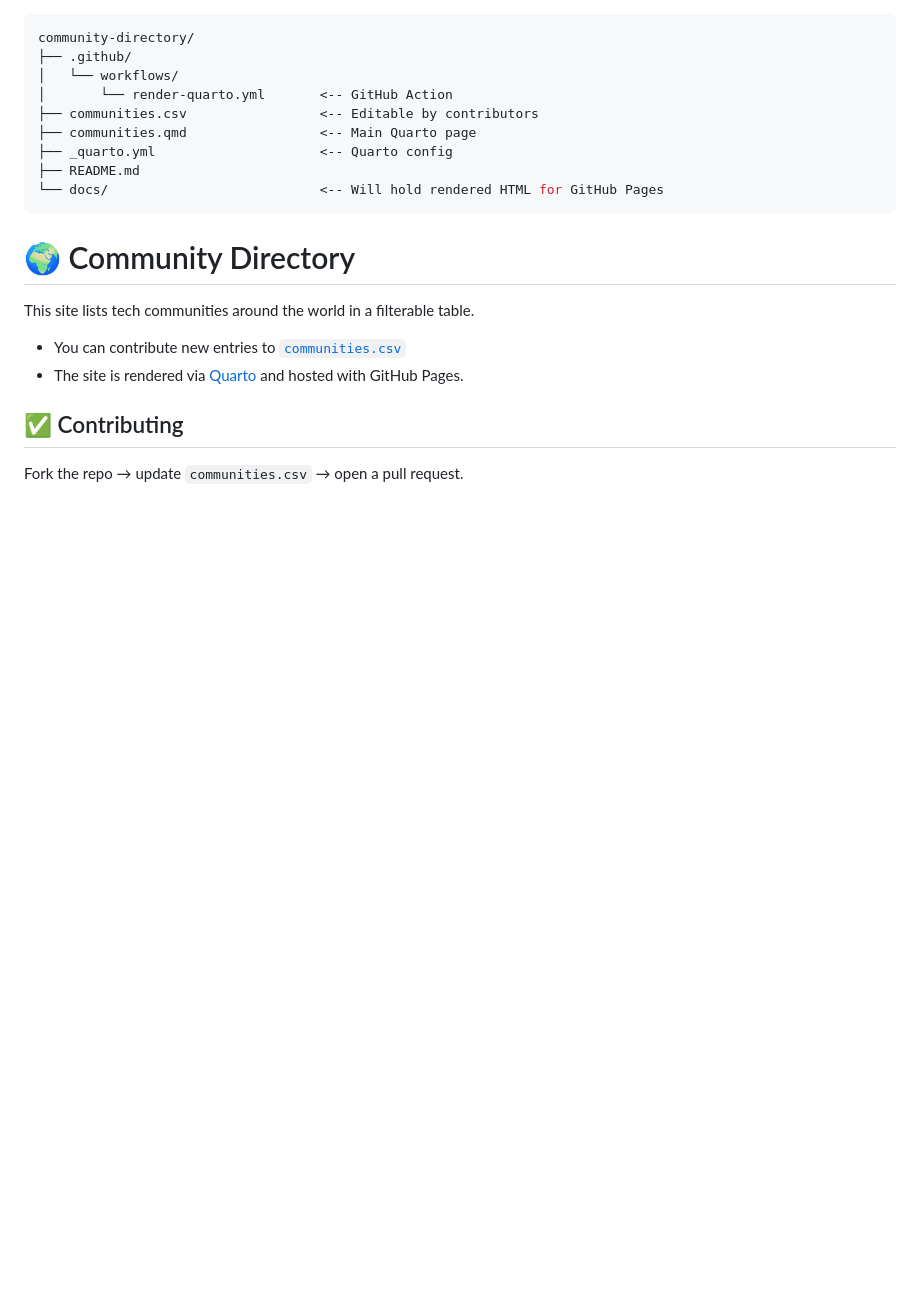
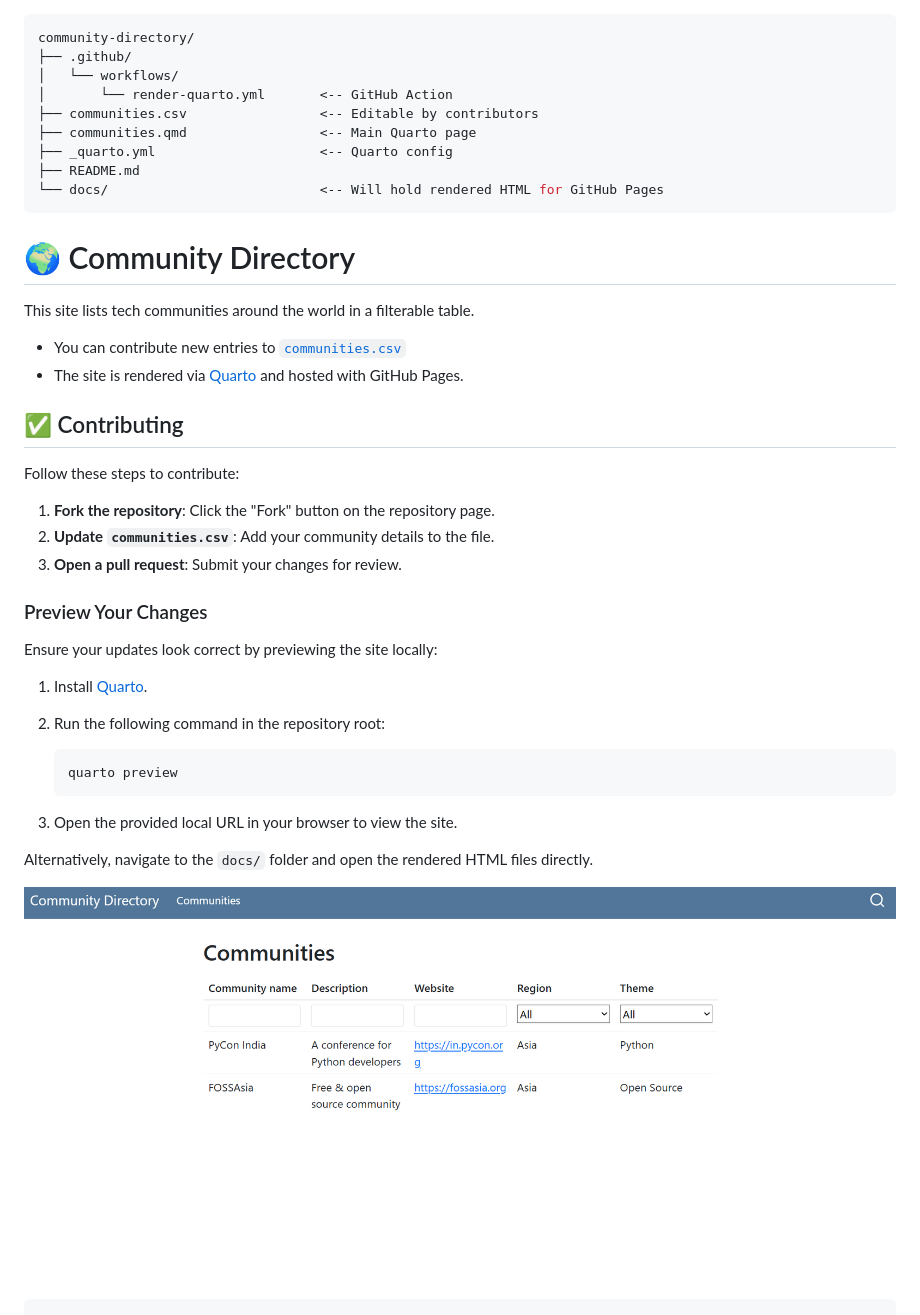
Before and after one commit to Roushan-kr/test-repo-forOSIA, a Markdown page: README.md, the part around the change. Rendered like a GitHub page; pictures changed too: static/image.png (added); blank space fills up the shorter version.

Commit message:
Refactor code structure for improved readability and maintainability

````diff
--- a/README.md
+++ b/README.md
@@ -19,4 +19,26 @@ This site lists tech communities around the world in a filterable table.
 
 ## ✅ Contributing
 
-Fork the repo → update `communities.csv` → open a pull request.
+Follow these steps to contribute:
+
+1. **Fork the repository**: Click the "Fork" button on the repository page.
+2. **Update `communities.csv`**: Add your community details to the file.
+3. **Open a pull request**: Submit your changes for review.
+
+### Preview Your Changes
+
+Ensure your updates look correct by previewing the site locally:
+
+1. Install [Quarto](https://quarto.org/docs/get-started/).
+2. Run the following command in the repository root:
+
+    ```bash
+    quarto preview
+    ```
+
+3. Open the provided local URL in your browser to view the site.
+
+Alternatively, navigate to the `docs/` folder and open the rendered HTML files directly.
+
+![Preview Example](static/image.png)
+```
````
Also changed, not shown: 1 other file.
